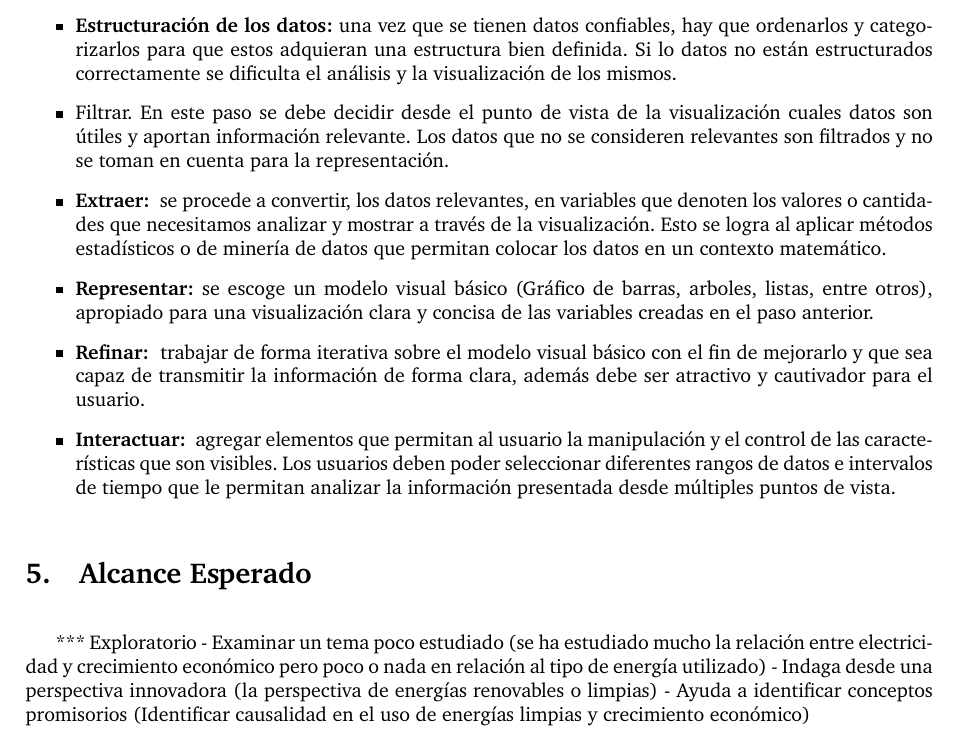
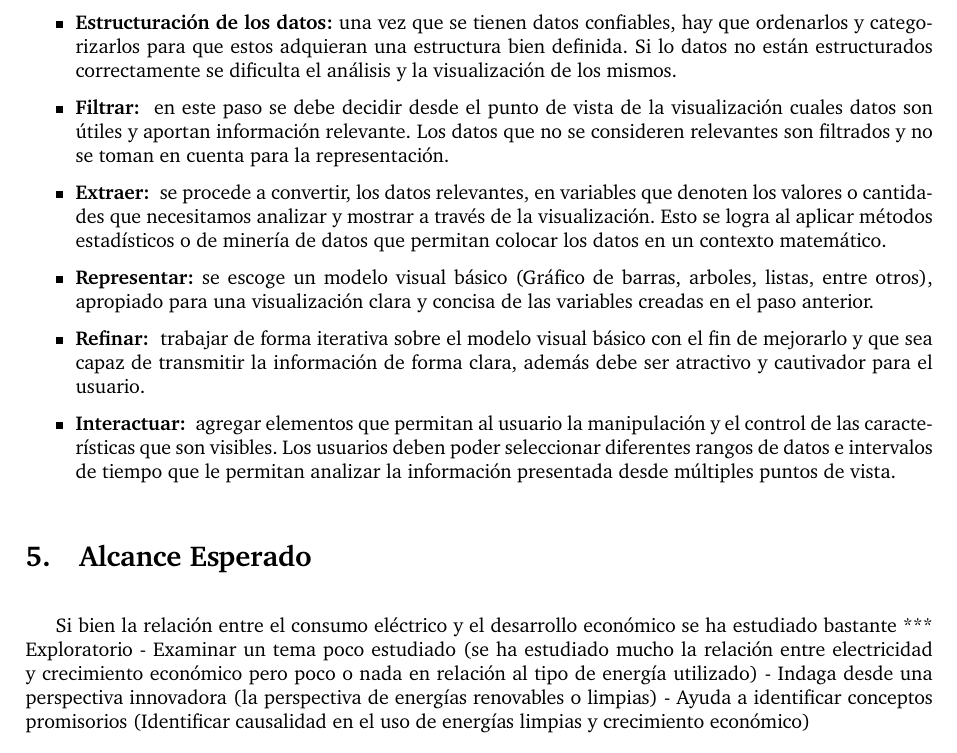
Before and after one commit to asvaaron/proyecto-visualizacion-TEC, a LaTeX document (Propuesta/main.tex): part of page 2 of 4, cut so that both start at the same text. Compiled offline with pdfLaTeX.

Commit message:
Updates from Overleaf

```diff
--- a/Propuesta/main.tex
+++ b/Propuesta/main.tex
@@ -74,8 +74,8 @@ Para la realización de este trabajo se decidió utilizar la metodología propue
 \begin{itemize}
     \item \textbf{Recolectar datos:} esta etapa consiste en buscar y obtener el conjunto de datos que vamos a utilizar, lo principal es conseguir fuentes de datos confiables, provenientes de otros estudios académicos o algún organismo oficial. En esta fase también se define como los datos recolectados van a ser accedidos por los usuarios.
     \item \textbf{Estructuración de los datos:} una vez que se tienen datos confiables, hay que ordenarlos y categorizarlos para que estos adquieran una estructura bien definida. Si lo datos no están estructurados correctamente se dificulta el análisis y la visualización de los mismos.
-    \item Filtrar.
-    En este paso se debe decidir desde el punto de vista de la visualización cuales datos son útiles y aportan información relevante. Los datos que no se consideren relevantes son filtrados y no se toman en cuenta para la representación.
+    \item \textbf{Filtrar: }
+    en este paso se debe decidir desde el punto de vista de la visualización cuales datos son útiles y aportan información relevante. Los datos que no se consideren relevantes son filtrados y no se toman en cuenta para la representación.
     \item \textbf{Extraer: }
     se procede a convertir, los datos relevantes, en variables que denoten los valores o cantidades que necesitamos analizar y mostrar a través de la visualización. Esto se logra al aplicar métodos estadísticos o de minería de datos que permitan colocar los datos en un contexto matemático.
     \item \textbf{Representar:}
@@ -87,6 +87,8 @@ Para la realización de este trabajo se decidió utilizar la metodología propue
 \end{itemize}
 
 \section{Alcance Esperado}
+
+Si bien la relación entre el consumo eléctrico y el desarrollo económico se ha estudiado bastante
 *** Exploratorio
 - Examinar un tema poco estudiado (se ha estudiado mucho la relación entre electricidad y crecimiento económico pero poco o nada en relación al tipo de energía utilizado)
 - Indaga desde una perspectiva innovadora (la perspectiva de energías renovables o limpias)
```
